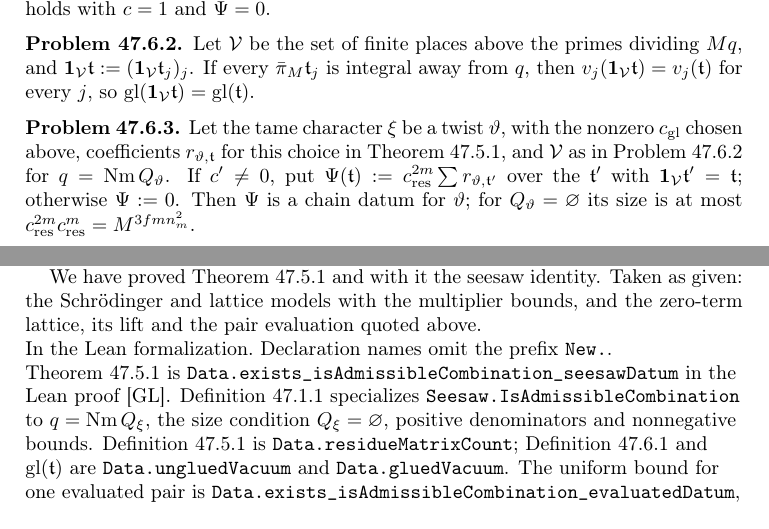
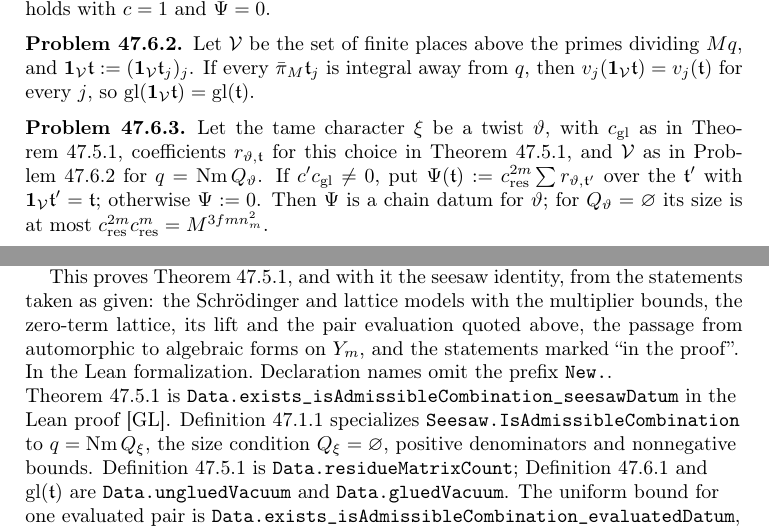
Before and after one commit to ultronozm/grh-workbook, a LaTeX paper (20261126T051500--the-seesaw-tensor-translated-vacua-gluing-and-the-unit__workbook.tex): two parts of pages 5 and 6 of 7, joined at a grey line, cut so that both start at the same text. Compiled offline with pdfLaTeX.

Commit message:
Coherence 2: The seesaw tensor, translated vacua, gluing and the unit (c' c_gl nonzero; status sentence)

```diff
--- a/20261126T051500--the-seesaw-tensor-translated-vacua-gluing-and-the-unit__workbook.tex
+++ b/20261126T051500--the-seesaw-tensor-translated-vacua-gluing-and-the-unit__workbook.tex
@@ -198,6 +198,6 @@ Let \(\mathcal V\) be the set of finite places above the primes dividing \(Mq\),
 \end{problem}
 
 \begin{problem}\label{pr:chain-datum}
-Let the tame character \(\xi\) be a twist \(\vartheta\), with the nonzero \(\cgl\) chosen above, coefficients \(r_{\vartheta,\mathfrak t}\) for this choice in Theorem~\ref{thm:tensor}, and \(\mathcal V\) as in Problem~\ref{pr:truncate} for \(q=\Nm Q_\vartheta\).  If \(c'\ne0\), put \(\Psi(\mathfrak t):=\cres^{2m}\sum r_{\vartheta,\mathfrak t'}\) over the \(\mathfrak t'\) with \(\mathbf 1_{\mathcal V}\mathfrak t'=\mathfrak t\); otherwise \(\Psi:=0\).  Then \(\Psi\) is a chain datum for \(\vartheta\); for \(Q_\vartheta=\varnothing\) its size is at most \(\cres^{2m}\cres^{m}=M^{3fmn_m^2}\).
+Let the tame character \(\xi\) be a twist \(\vartheta\), with \(\cgl\) as in Theorem~\ref{thm:tensor}, coefficients \(r_{\vartheta,\mathfrak t}\) for this choice in Theorem~\ref{thm:tensor}, and \(\mathcal V\) as in Problem~\ref{pr:truncate} for \(q=\Nm Q_\vartheta\).  If \(c'\cgl\ne0\), put \(\Psi(\mathfrak t):=\cres^{2m}\sum r_{\vartheta,\mathfrak t'}\) over the \(\mathfrak t'\) with \(\mathbf 1_{\mathcal V}\mathfrak t'=\mathfrak t\); otherwise \(\Psi:=0\).  Then \(\Psi\) is a chain datum for \(\vartheta\); for \(Q_\vartheta=\varnothing\) its size is at most \(\cres^{2m}\cres^{m}=M^{3fmn_m^2}\).
 \end{problem}
 
@@ -209,7 +209,7 @@ For \(\mathfrak t\in\Tc\) let \(\pl_0(\mathfrak t):=1\in\C\) and \(\pl_{i+1}(\ma
 
 If every \(\mathfrak t_j\) vanishes at the places above \(N\), then \(\gl(\mathfrak t)\) is the sum of the \(\pl(\mathfrak t+\mathfrak g_y)\) over the residues \(y\) of the gluings, \(\mathfrak g_y\) the tuple of their translations; Chapter~\ref{dl-chap} uses this expansion of the composite lift.
 
-We have proved Theorem~\ref{thm:tensor} and with it the seesaw identity.  Taken as given: the Schr\"odinger and lattice models with the multiplier bounds, and the zero-term lattice, its lift and the pair evaluation quoted above.
+This proves Theorem~\ref{thm:tensor}, and with it the seesaw identity, from the statements taken as given: the Schr\"odinger and lattice models with the multiplier bounds, the zero-term lattice, its lift and the pair evaluation quoted above, the passage from automorphic to algebraic forms on \(Y_m\), and the statements marked ``in the proof''.
 
 \paragraph{In the Lean formalization.}
 {\raggedright Declaration names omit the prefix \tl{New.}.  Theorem~\ref{thm:tensor} is \tl{Data.exists\_isAdmissibleCombination\_seesawDatum} in the Lean proof \cite{GL}.  Definition~\ref{def:combination} specializes \tl{Seesaw.IsAdmissibleCombination} to \(q=\Nm Q_\xi\), the size condition \(Q_\xi=\varnothing\), positive denominators and nonnegative bounds.  Definition~\ref{def:cres} is \tl{Data.residueMatrixCount}; Definition~\ref{def:plain} and \(\gl(\mathfrak t)\) are \tl{Data.ungluedVacuum} and \tl{Data.gluedVacuum}.  The uniform bound for one evaluated pair is \tl{Data.exists\_isAdmissibleCombination\_evaluatedDatum}, the bound for their tensor \tl{Data.exists\_isAdmissibleCombination\_gluedVacuum}, and joint invariance \tl{Data.isInvariant\_seesawDatum}.  The zero-term lattice equality is \tl{Seesaw.DoubleLiftData.zeroTermLattice\_splitting\_eq}.  Theorem~\ref{ss-thm:seesaw} is \tl{Data.seesaw\_identity}.  The other statements read from the proof are, in \cite{GL} (paths relative to \path{grh/src/}): for the residue operator \path{Lib/Weil/DualPair/Defs.lean} (587, 625) and \path{New/UpperBound/Objects/Rows.lean} (377); for (L1)--(L4) \path{Lib/Weil/Construction/VacuumProjections.lean} (102, 203, 450, 755, 928), with the multiplier bounds in \path{New/UpperBound/Seesaw/AdmissibleCombinations.lean} (451) and \path{Lib/Weil/Construction/FiniteMultiplier.lean} (948, 979).  In \path{New/UpperBound/Seesaw/}: the moved and joined data \path{GoodDatum.lean} (267, 370); the evaluation, the reduced lattice and the equivariance \path{EdgePairEvaluation.lean} (487, 514, 853, 988); the zero term of the vacuum, the lift and the pair evaluation \path{AdmissibleEvaluation.lean} (248, 329, 565, 596); the residue translations and representatives \path{NeighbourLattice.lean} (171, 996); the gluing \path{NeighbourVacuum.lean} (241); the rank bound \path{GoodDatum.lean} (421); the inputs to invariance \path{Cut.lean} (173, 182, 199).  The plain expansion is in \path{New/UpperBound/Divisibility/ChainDatumExpansion.lean} (233).\par}
```
Also changed, not shown: 20261126T051500--the-seesaw-tensor-translated-vacua-gluing-and-the-unit__workbook.tex (4 more changed lines).
